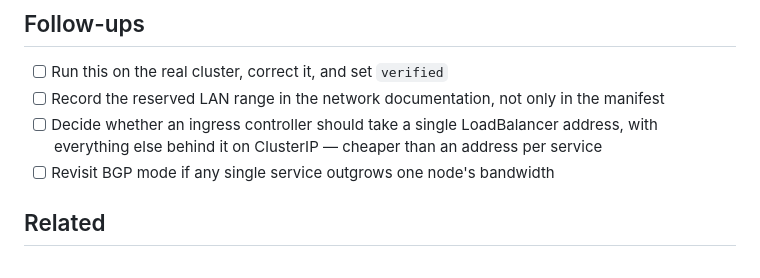
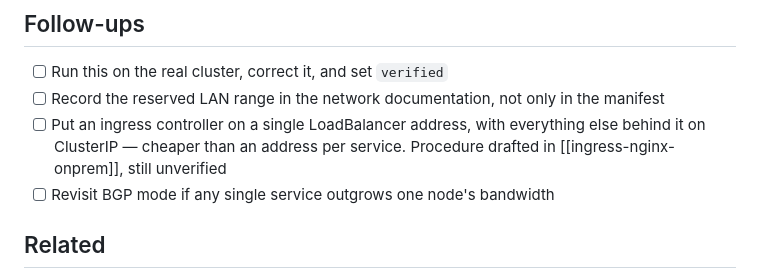
Before and after one commit to jeonck/handson, a Markdown page: 01-install/metallb-l2-onprem.md, the part around the change. Drawn GitHub-style.

```diff
--- a/01-install/metallb-l2-onprem.md
+++ b/01-install/metallb-l2-onprem.md
@@ -298,7 +298,7 @@ Stale ARP entries on client machines can outlive the removal — the address wil
 
 - [ ] Run this on the real cluster, correct it, and set `verified`
 - [ ] Record the reserved LAN range in the network documentation, not only in the manifest
-- [ ] Decide whether an ingress controller should take a single LoadBalancer address, with everything else behind it on ClusterIP — cheaper than an address per service
+- [ ] Put an ingress controller on a single LoadBalancer address, with everything else behind it on ClusterIP — cheaper than an address per service. Procedure drafted in [[ingress-nginx-onprem]], still unverified
 - [ ] Revisit BGP mode if any single service outgrows one node's bandwidth
 
 ## Related
```
Also changed, not shown: 01-install/ingress-nginx-onprem.md (added, +324 -0 lines).
